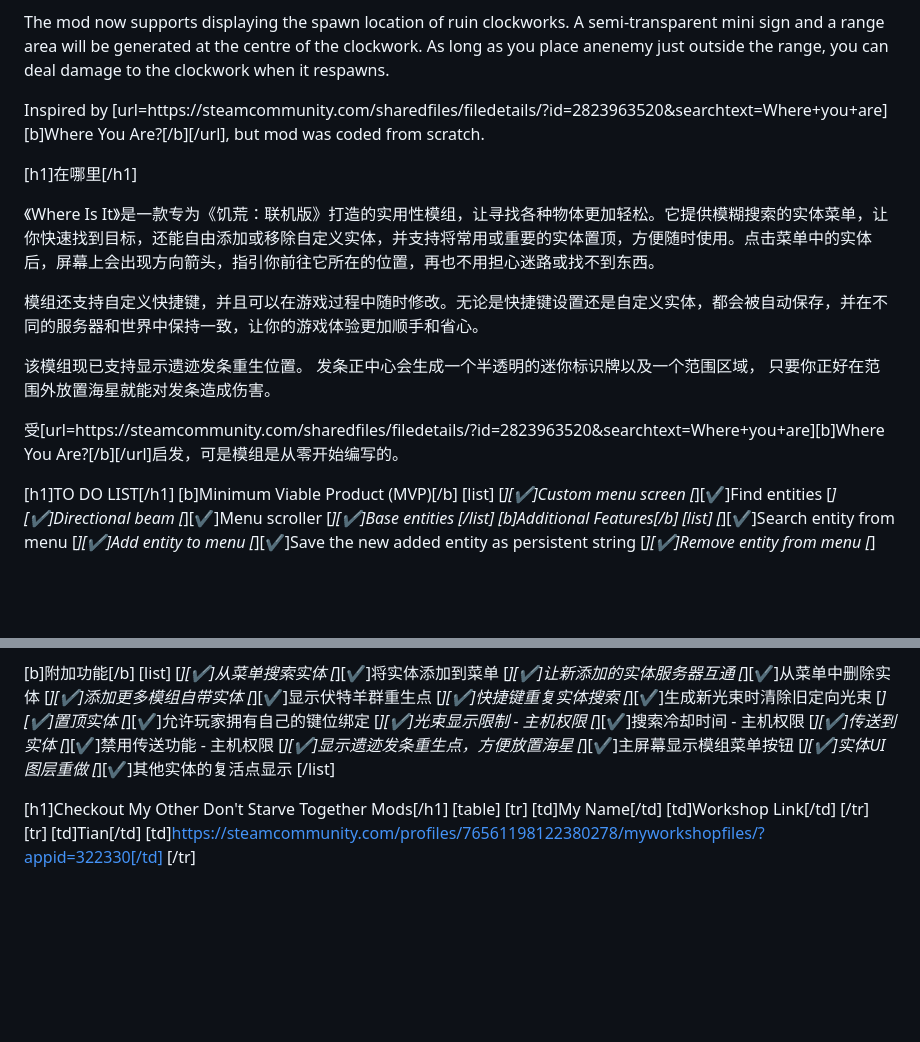
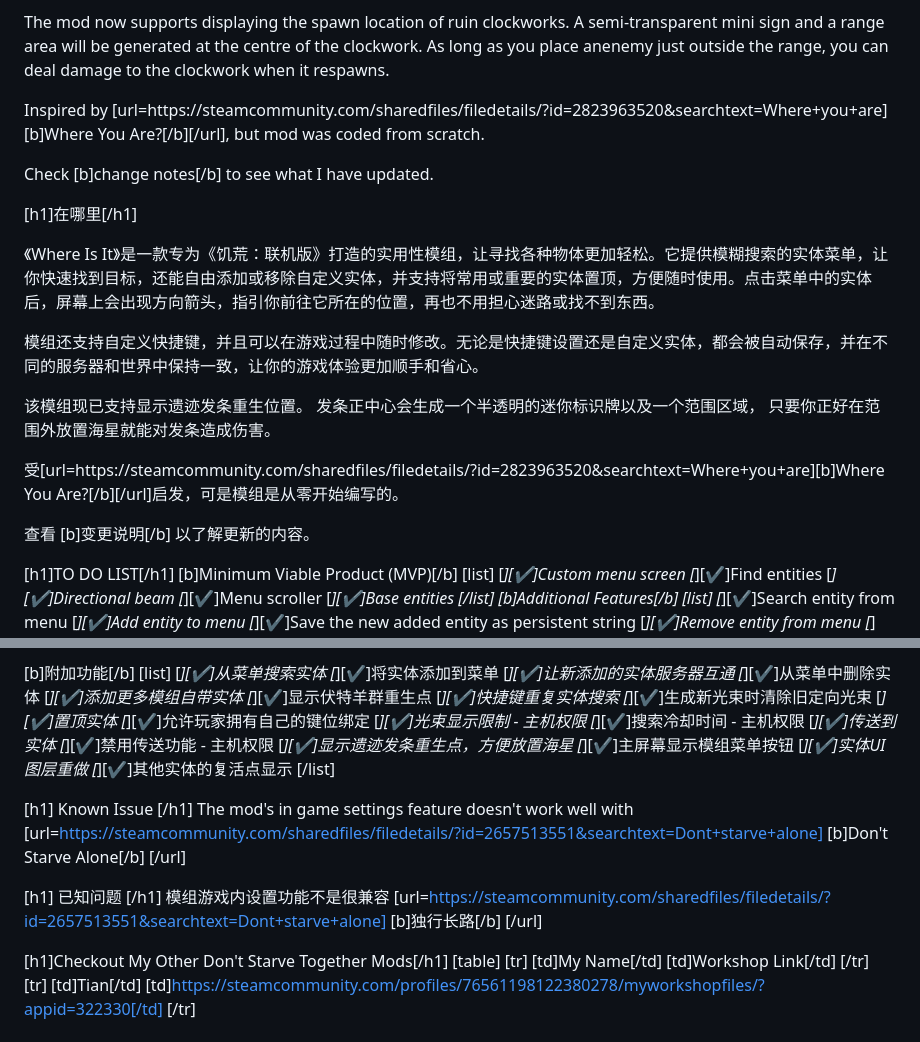
Before and after one commit to TianYu-00/DST-WhereIsIt, a Markdown page: workshop/README_WORKSHOP.md, 2 parts joined by grey strips. GitHub-like rendering; blank space fills up the shorter version.

```diff
--- a/workshop/README_WORKSHOP.md
+++ b/workshop/README_WORKSHOP.md
@@ -13,6 +13,8 @@ The mod now supports displaying the spawn location of ruin clockworks. A semi-tr
 
 Inspired by [url=https://steamcommunity.com/sharedfiles/filedetails/?id=2823963520&searchtext=Where+you+are][b]Where You Are?[/b][/url], but mod was coded from scratch.
 
+Check [b]change notes[/b] to see what I have updated.
+
 [h1]在哪里[/h1]
 
 《Where Is It》是一款专为《饥荒：联机版》打造的实用性模组，让寻找各种物体更加轻松。它提供模糊搜索的实体菜单，让你快速找到目标，还能自由添加或移除自定义实体，并支持将常用或重要的实体置顶，方便随时使用。点击菜单中的实体后，屏幕上会出现方向箭头，指引你前往它所在的位置，再也不用担心迷路或找不到东西。
@@ -23,6 +25,7 @@ Inspired by [url=https://steamcommunity.com/sharedfiles/filedetails/?id=28239635
 
 受[url=https://steamcommunity.com/sharedfiles/filedetails/?id=2823963520&searchtext=Where+you+are][b]Where You Are?[/b][/url]启发，可是模组是从零开始编写的。
 
+查看 [b]变更说明[/b] 以了解更新的内容。
 
 [h1]TO DO LIST[/h1]
 [b]Minimum Viable Product (MVP)[/b]
@@ -88,6 +91,12 @@ Inspired by [url=https://steamcommunity.com/sharedfiles/filedetails/?id=28239635
         [*][✔]其他实体的复活点显示
     [/list]
 
+[h1] Known Issue [/h1]
+The mod's in game settings feature doesn't work well with [url=https://steamcommunity.com/sharedfiles/filedetails/?id=2657513551&searchtext=Dont+starve+alone] [b]Don't Starve Alone[/b] [/url]
+
+[h1] 已知问题 [/h1]
+模组游戏内设置功能不是很兼容 [url=https://steamcommunity.com/sharedfiles/filedetails/?id=2657513551&searchtext=Dont+starve+alone] [b]独行长路[/b] [/url]
+
 [h1]Checkout My Other Don't Starve Together Mods[/h1]
 [table]
 [tr]
```
